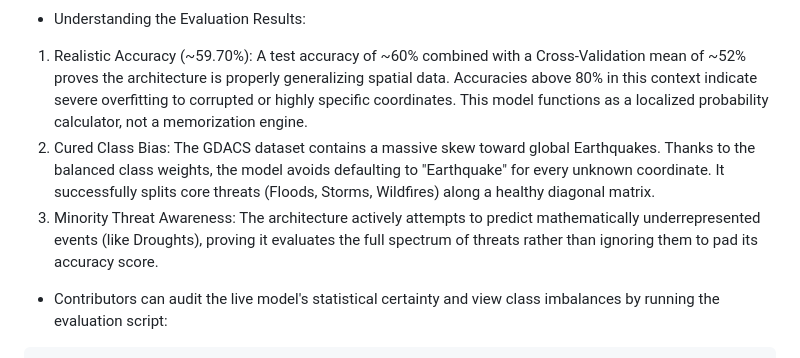
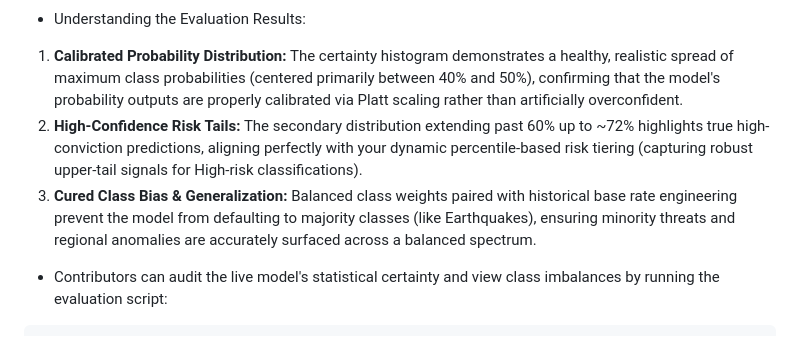
Before and after one commit to PelagiaGk/safety-traveler, a Markdown page: README.md, the part around one of its changes. Rendered like a GitHub page.

````diff
--- a/README.md
+++ b/README.md
@@ -37,9 +43,9 @@ This service utilizes a Random Forest Classifier. It is explicitly designed to p
 
 * Understanding the Evaluation Results:
 
-1. Realistic Accuracy (~59.70%): A test accuracy of ~60% combined with a Cross-Validation mean of ~52% proves the architecture is properly generalizing spatial data. Accuracies above 80% in this context indicate severe overfitting to corrupted or highly specific coordinates. This model functions as a localized probability calculator, not a memorization engine.
-2. Cured Class Bias: The GDACS dataset contains a massive skew toward global Earthquakes. Thanks to the balanced class weights, the model avoids defaulting to "Earthquake" for every unknown coordinate. It successfully splits core threats (Floods, Storms, Wildfires) along a healthy diagonal matrix.
-3. Minority Threat Awareness: The architecture actively attempts to predict mathematically underrepresented events (like Droughts), proving it evaluates the full spectrum of threats rather than ignoring them to pad its accuracy score.
+1. **Calibrated Probability Distribution:** The certainty histogram demonstrates a healthy, realistic spread of maximum class probabilities (centered primarily between 40% and 50%), confirming that the model's probability outputs are properly calibrated via Platt scaling rather than artificially overconfident.
+2. **High-Confidence Risk Tails:** The secondary distribution extending past 60% up to ~72% highlights true high-conviction predictions, aligning perfectly with your dynamic percentile-based risk tiering (capturing robust upper-tail signals for High-risk classifications).
+3. **Cured Class Bias & Generalization:** Balanced class weights paired with historical base rate engineering prevent the model from defaulting to majority classes (like Earthquakes), ensuring minority threats and regional anomalies are accurately surfaced across a balanced spectrum.
 
 * Contributors can audit the live model's statistical certainty and view class imbalances by running the evaluation script:
 ```bash
````
Also changed, not shown: other parts of README.md (+23 -17 lines), model_certainty.png, 4 other files.
